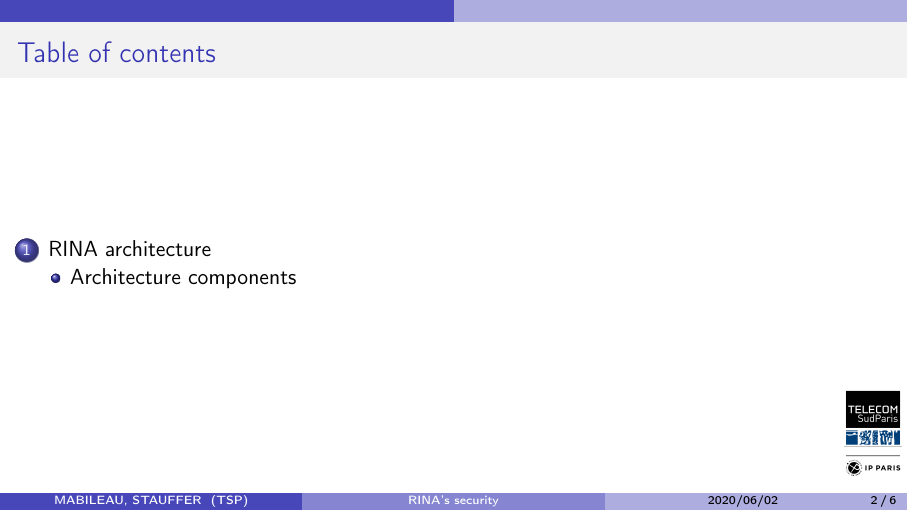
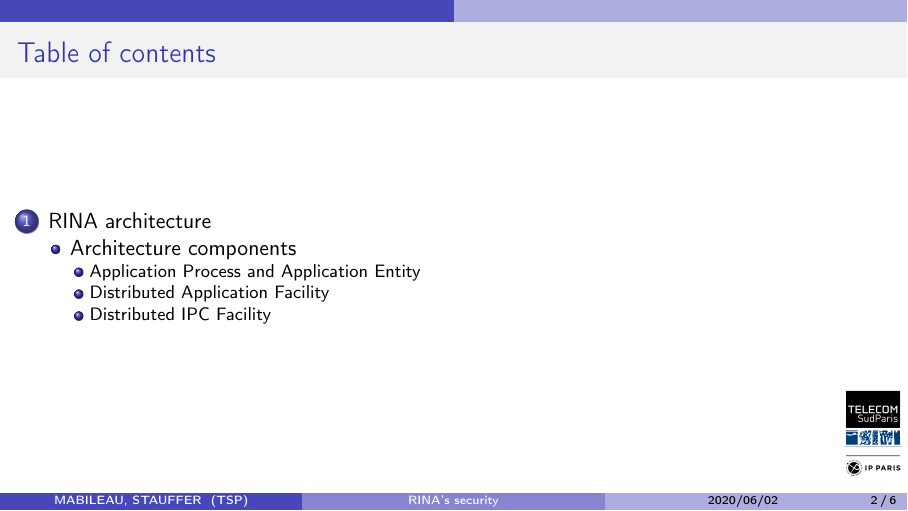
Before and after one commit to PaulDance/rinasec, LaTeX slides (Presentation/presentation.tex): page 2 of 6. Compiled offline with pdfLaTeX.

Commit message:
Update presentation.tex

```diff
--- a/Presentation/presentation.tex
+++ b/Presentation/presentation.tex
@@ -36,14 +36,17 @@ Franck STAUFFER
 
 \subsection{Architecture components}
 
+\subsubsection{Application Process and Application Entity}
 \begin{frame}
     \frametitle{Application Process and Application Entity}
 \end{frame}
 
+\subsubsection{Distributed Application Facility}
 \begin{frame}
     \frametitle{Distributed Application Facility}
 \end{frame}
 
+\subsubsection{Distributed IPC Facility}
 \begin{frame}
     \frametitle{Distributed IPC Facility}
 \end{frame}
```
